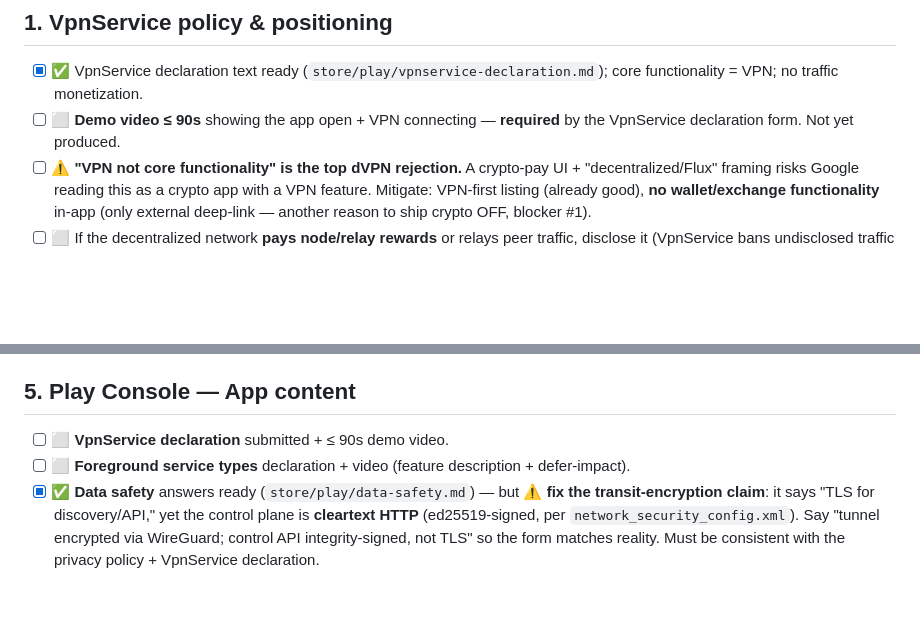
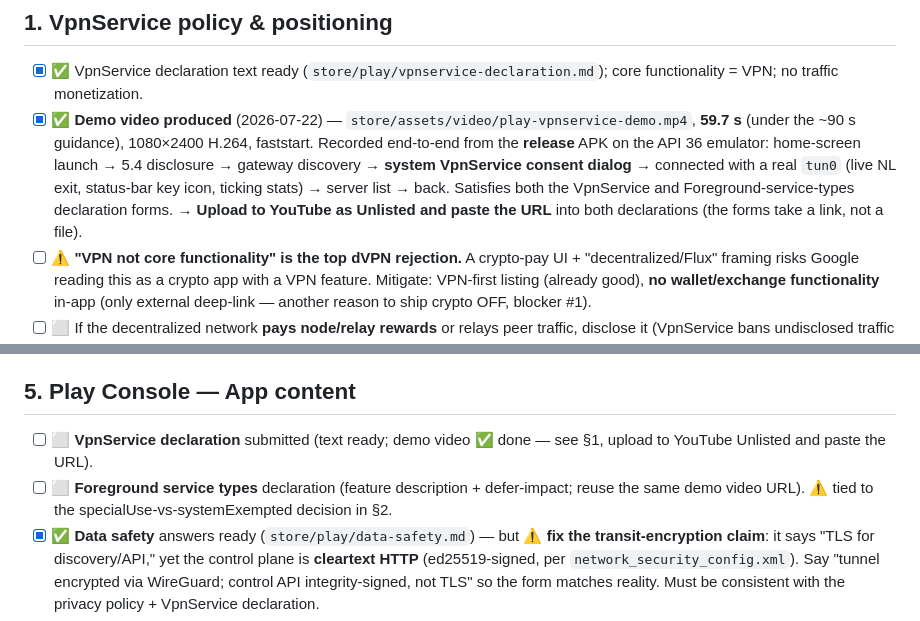
Before and after one commit to RunOnFlux/cumulusvpn, a Markdown page: store/play/readiness-checklist.md, 2 parts joined by grey strips. Drawn GitHub-style; blank space fills up the shorter version.

```diff
--- a/store/play/readiness-checklist.md
+++ b/store/play/readiness-checklist.md
@@ -45,8 +45,13 @@
 
 - [x] ✅ VpnService declaration text ready (`store/play/vpnservice-declaration.md`); core
   functionality = VPN; no traffic monetization.
-- [ ] ⬜ **Demo video ≤ 90s** showing the app open + VPN connecting — **required** by the
-  VpnService declaration form. Not yet produced.
+- [x] ✅ **Demo video produced** (2026-07-22) — `store/assets/video/play-vpnservice-demo.mp4`,
+  **59.7 s** (under the ~90 s guidance), 1080×2400 H.264, faststart. Recorded end-to-end from
+  the **release** APK on the API 36 emulator: home-screen launch → 5.4 disclosure → gateway
+  discovery → **system VpnService consent dialog** → connected with a real `tun0` (live NL exit,
+  status-bar key icon, ticking stats) → server list → back. Satisfies both the VpnService and
+  Foreground-service-types declaration forms. → **Upload to YouTube as Unlisted and paste the
+  URL** into both declarations (the forms take a link, not a file).
 - [ ] ⚠️ **"VPN not core functionality" is the top dVPN rejection.** A crypto-pay UI +
   "decentralized/Flux" framing risks Google reading this as a crypto app with a VPN feature.
   Mitigate: VPN-first listing (already good), **no wallet/exchange functionality** in-app
@@ -107,8 +112,10 @@
 
 ## 5. Play Console — App content
 
-- [ ] ⬜ **VpnService declaration** submitted + ≤ 90s demo video.
-- [ ] ⬜ **Foreground service types** declaration + video (feature description + defer-impact).
+- [ ] ⬜ **VpnService declaration** submitted (text ready; demo video ✅ done — see §1, upload
+  to YouTube Unlisted and paste the URL).
+- [ ] ⬜ **Foreground service types** declaration (feature description + defer-impact; reuse the
+  same demo video URL). ⚠️ tied to the specialUse-vs-systemExempted decision in §2.
 - [x] ✅ **Data safety** answers ready (`store/play/data-safety.md`) — but ⚠️ **fix the
   transit-encryption claim**: it says "TLS for discovery/API," yet the control plane is
   **cleartext HTTP** (ed25519-signed, per `network_security_config.xml`). Say
```
Also changed, not shown: store/app-store/readiness-checklist.md (+8 -4 lines).
